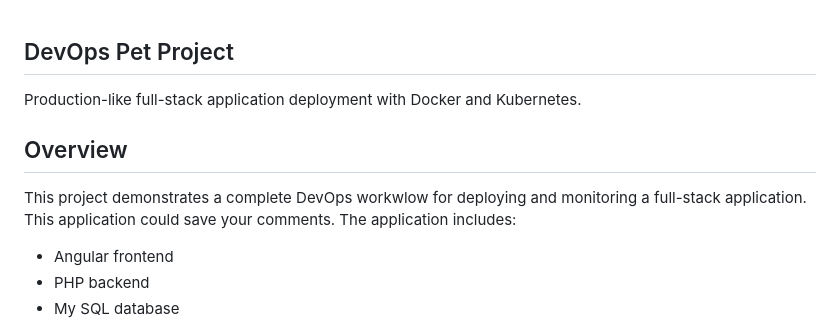
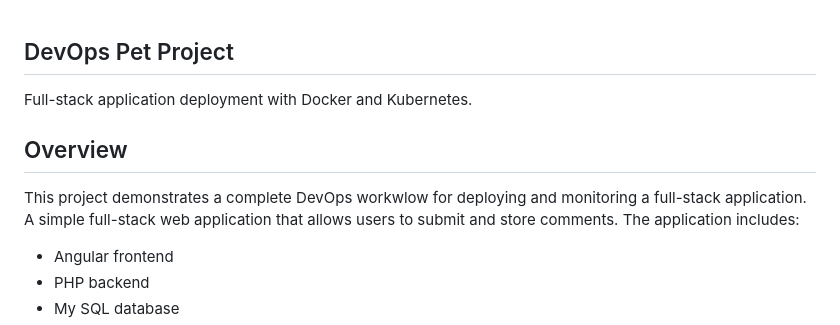
Before and after one commit to Elendumir/devops-pet, a Markdown page: README.md, the part around the change. GitHub-like rendering.

```diff
--- a/README.md
+++ b/README.md
@@ -1,11 +1,11 @@
 ## DevOps Pet Project
 
-Production-like full-stack application deployment with Docker and Kubernetes.
+ Full-stack application deployment with Docker and Kubernetes.
 
 ## Overview
 
 This project demonstrates a complete DevOps workwlow for deploying and monitoring a full-stack application.
-This application could save your comments. The application includes:
+A simple full-stack web application that allows users to submit and store comments. The application includes:
 
 - Angular frontend
 - PHP backend
```
